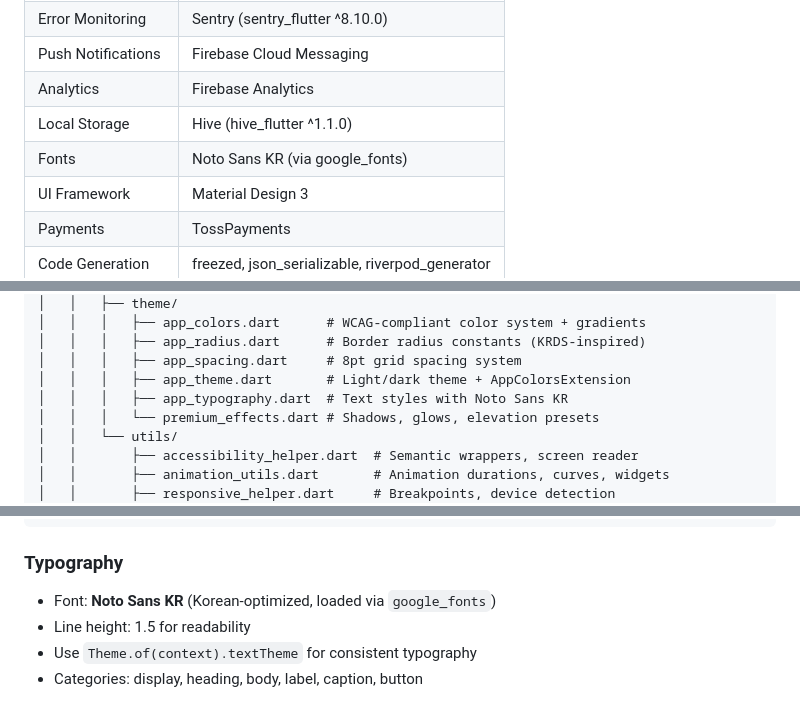
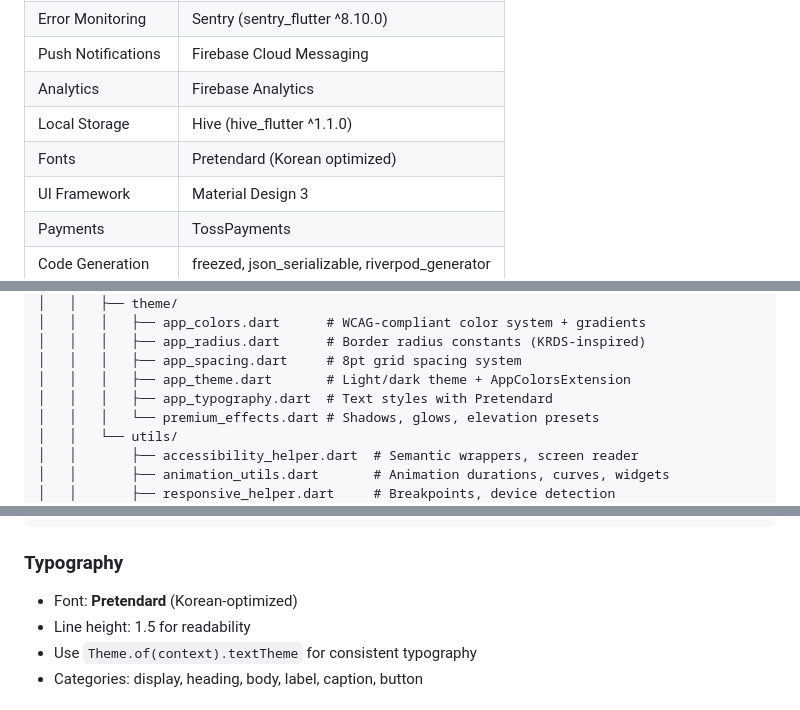
Before and after one commit to teo53/unoa-g, a Markdown page: CLAUDE.md, 3 parts joined by grey strips. GitHub-like rendering.

Commit message:
docs: 폰트를 Pretendard로 수정
https://claude.ai/code/session_019RdtvQUnky5bAQAgKPtEaW

````diff
--- a/CLAUDE.md
+++ b/CLAUDE.md
@@ -111,7 +111,7 @@ CreatorChatTabScreen (2탭 구조)
 | Push Notifications | Firebase Cloud Messaging |
 | Analytics | Firebase Analytics |
 | Local Storage | Hive (hive_flutter ^1.1.0) |
-| Fonts | Noto Sans KR (via google_fonts) |
+| Fonts | Pretendard (Korean optimized) |
 | UI Framework | Material Design 3 |
 | Payments | TossPayments |
 | Code Generation | freezed, json_serializable, riverpod_generator |
@@ -140,7 +140,7 @@ unoa-g/
 │   │   │   ├── app_radius.dart      # Border radius constants (KRDS-inspired)
 │   │   │   ├── app_spacing.dart     # 8pt grid spacing system
 │   │   │   ├── app_theme.dart       # Light/dark theme + AppColorsExtension
-│   │   │   ├── app_typography.dart  # Text styles with Noto Sans KR
+│   │   │   ├── app_typography.dart  # Text styles with Pretendard
 │   │   │   └── premium_effects.dart # Shadows, glows, elevation presets
 │   │   └── utils/
 │   │       ├── accessibility_helper.dart  # Semantic wrappers, screen reader
@@ -462,7 +462,7 @@ AppRadius.full  // 999px (pill shape)
 ```
 
 ### Typography
-- Font: **Noto Sans KR** (Korean-optimized, loaded via `google_fonts`)
+- Font: **Pretendard** (Korean-optimized)
 - Line height: 1.5 for readability
 - Use `Theme.of(context).textTheme` for consistent typography
 - Categories: display, heading, body, label, caption, button
````
Also changed, not shown: other parts of CLAUDE.md (+1 -1 lines).
